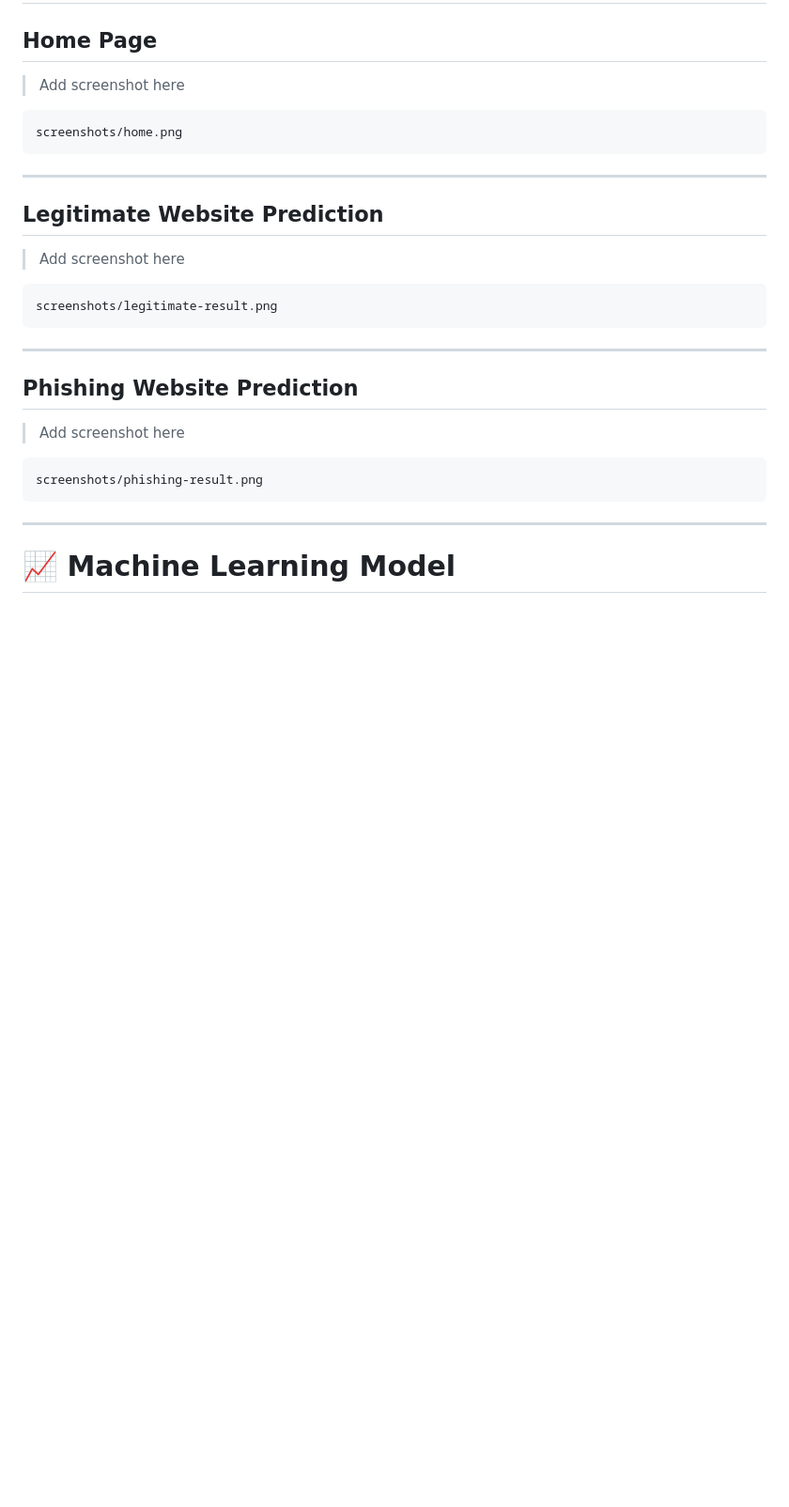
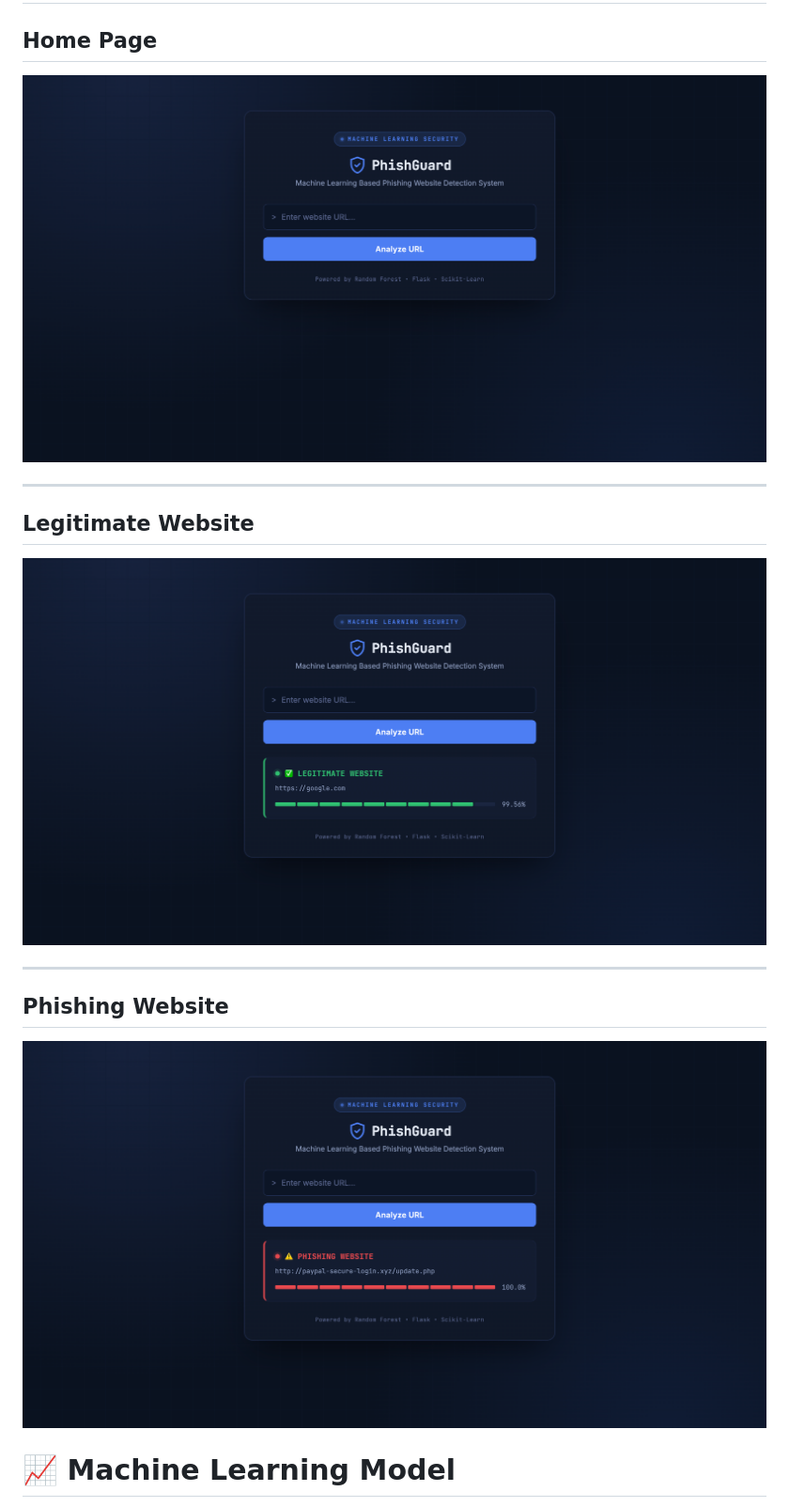
Before and after one commit to arjunsingh-rana/ML-Phishing-Website-Detection, a Markdown page: README.md, the part around the change. Shown at 94% size. GitHub-like rendering; blank space fills up the shorter version.

````diff
--- a/README.md
+++ b/README.md
@@ -218,33 +218,19 @@ Confidence: 98.74%
 
 ## Home Page
 
-> Add screenshot here
-
-```
-screenshots/home.png
-```
+![Home](screenshots/home.png)
 
 ---
 
-## Legitimate Website Prediction
+## Legitimate Website
 
-> Add screenshot here
-
-```
-screenshots/legitimate-result.png
-```
+![Legitimate](screenshots/legitimate-result.png)
 
 ---
 
-## Phishing Website Prediction
+## Phishing Website
 
-> Add screenshot here
-
-```
-screenshots/phishing-result.png
-```
-
----
+![Phishing](screenshots/phishing-result.png)
 
 # 📈 Machine Learning Model
 
````
